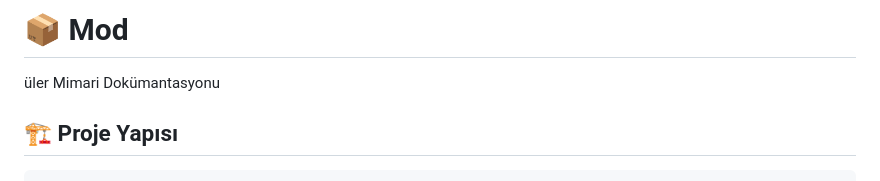
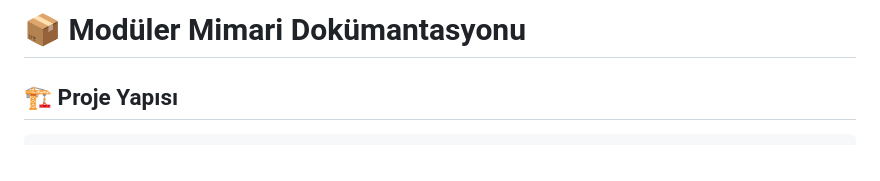
Before and after one commit to woahboi19/kedy, a Markdown page: README-MODULAR.md, the part around the change. Rendered like a GitHub page.

Commit message:
Typo fix

```diff
--- a/README-MODULAR.md
+++ b/README-MODULAR.md
@@ -1,6 +1,4 @@
-# 📦 Mod
-
-üler Mimari Dokümantasyonu
+# 📦 Modüler Mimari Dokümantasyonu
 
 ## 🏗️ Proje Yapısı
 
```
